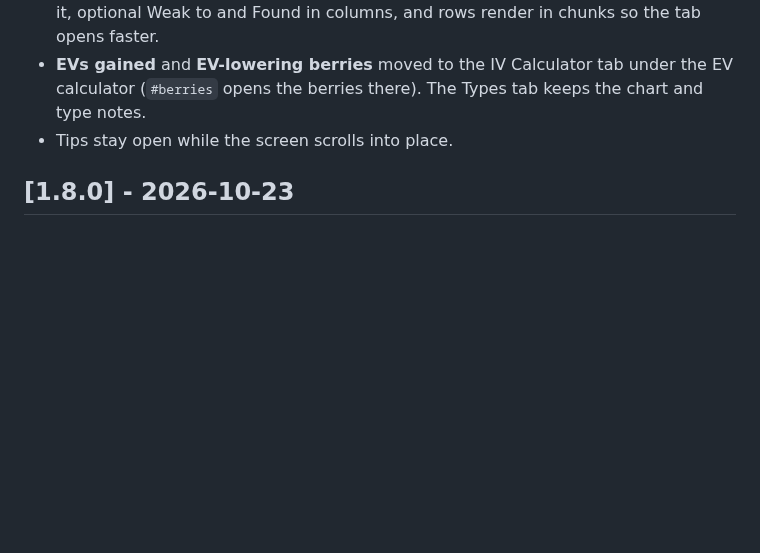
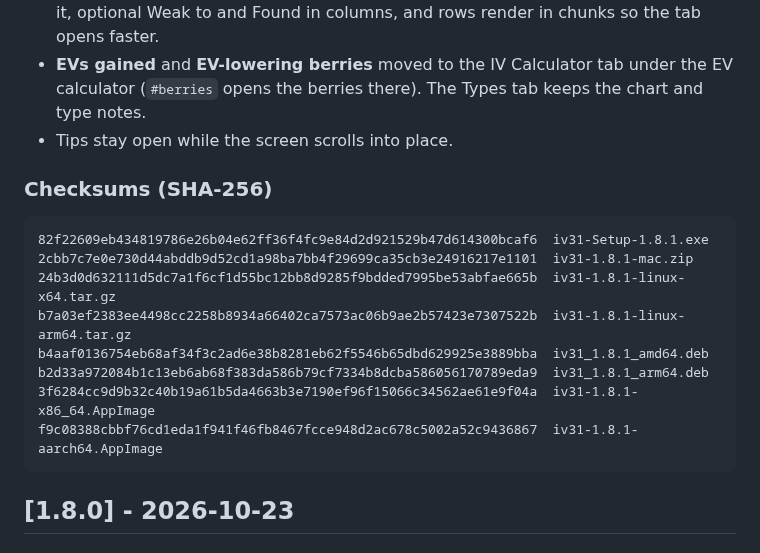
Before and after one commit to scooby5328-design/iV31, a Markdown page: CHANGELOG.md, the part around the change. Drawn GitHub-style; blank space fills up the shorter version.

Commit message:
Add the 1.8.1 checksums to the changelog
Co-Authored-By: Claude Opus 5.5 <noreply@anthropic.com>
Claude-Session: https://claude.ai/code/session_012ASgdvnYCFA2CoXBysf8wz

````diff
--- a/CHANGELOG.md
+++ b/CHANGELOG.md
@@ -16,6 +16,19 @@ The format follows [Keep a Changelog](https://keepachangelog.com/en/1.1.0/), and
 - Quality of life: filters, sorting and column choices are remembered (`iv31-pokedata`), **Clear filters**, active filters listed in the count line, **/** focuses search and **Esc** clears it, optional Weak to and Found in columns, and rows render in chunks so the tab opens faster.
 - **EVs gained** and **EV-lowering berries** moved to the IV Calculator tab under the EV calculator (`#berries` opens the berries there). The Types tab keeps the chart and type notes.
 - Tips stay open while the screen scrolls into place.
+
+### Checksums (SHA-256)
+
+```
+82f22609eb434819786e26b04e62ff36f4fc9e84d2d921529b47d614300bcaf6  iv31-Setup-1.8.1.exe
+2cbb7c7e0e730d44abddb9d52cd1a98ba7bb4f29699ca35cb3e24916217e1101  iv31-1.8.1-mac.zip
+24b3d0d632111d5dc7a1f6cf1d55bc12bb8d9285f9bdded7995be53abfae665b  iv31-1.8.1-linux-x64.tar.gz
+b7a03ef2383ee4498cc2258b8934a66402ca7573ac06b9ae2b57423e7307522b  iv31-1.8.1-linux-arm64.tar.gz
+b4aaf0136754eb68af34f3c2ad6e38b8281eb62f5546b65dbd629925e3889bba  iv31_1.8.1_amd64.deb
+b2d33a972084b1c13eb6ab68f383da586b79cf7334b8dcba586056170789eda9  iv31_1.8.1_arm64.deb
+3f6284cc9d9b32c40b19a61b5da4663b3e7190ef96f15066c34562ae61e9f04a  iv31-1.8.1-x86_64.AppImage
+f9c08388cbbf76cd1eda1f941f46fb8467fcce948d2ac678c5002a52c9436867  iv31-1.8.1-aarch64.AppImage
+```
 
 ## [1.8.0] - 2026-10-23
 
````
